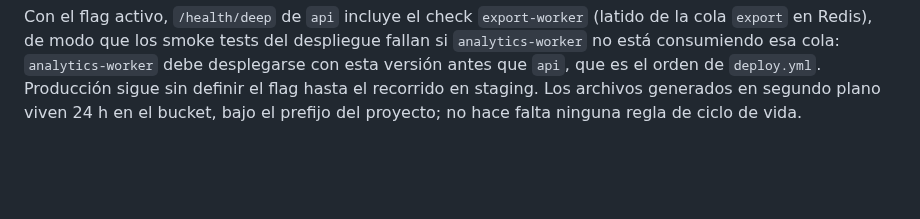
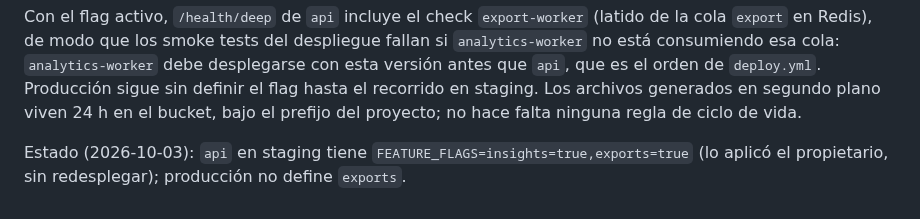
Before and after one commit to xavicrip/elicitacion_requisitos, a Markdown page: docs/adr/0002-despliegue-railway.md, the part around the change. GitHub-like rendering; blank space fills up the shorter version.

Commit message:
docs(infra): record the exports flag in staging
Co-Authored-By: Claude Opus 5.5 <noreply@anthropic.com>

```diff
--- a/docs/adr/0002-despliegue-railway.md
+++ b/docs/adr/0002-despliegue-railway.md
@@ -272,3 +272,6 @@ está consumiendo esa cola: `analytics-worker` debe desplegarse con esta versió
 que es el orden de `deploy.yml`. Producción sigue sin definir el flag hasta el recorrido en
 staging. Los archivos generados en segundo plano viven 24 h en el bucket, bajo el prefijo del
 proyecto; no hace falta ninguna regla de ciclo de vida.
+
+Estado (2026-10-03): `api` en staging tiene `FEATURE_FLAGS=insights=true,exports=true` (lo aplicó
+el propietario, sin redesplegar); producción no define `exports`.
```
Also changed, not shown: specs/008-exportacion-resultados/tasks.md (+1 -1 lines).
